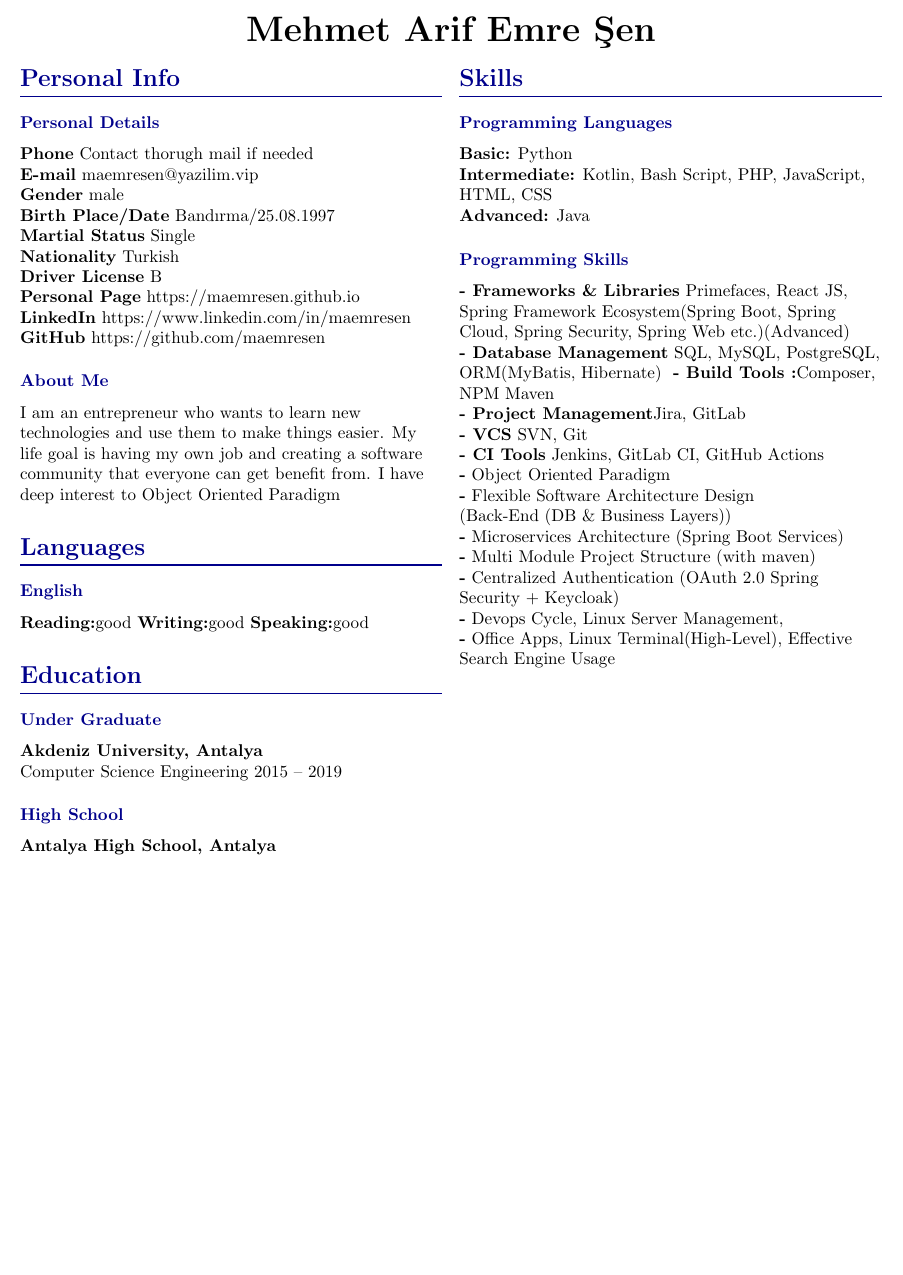
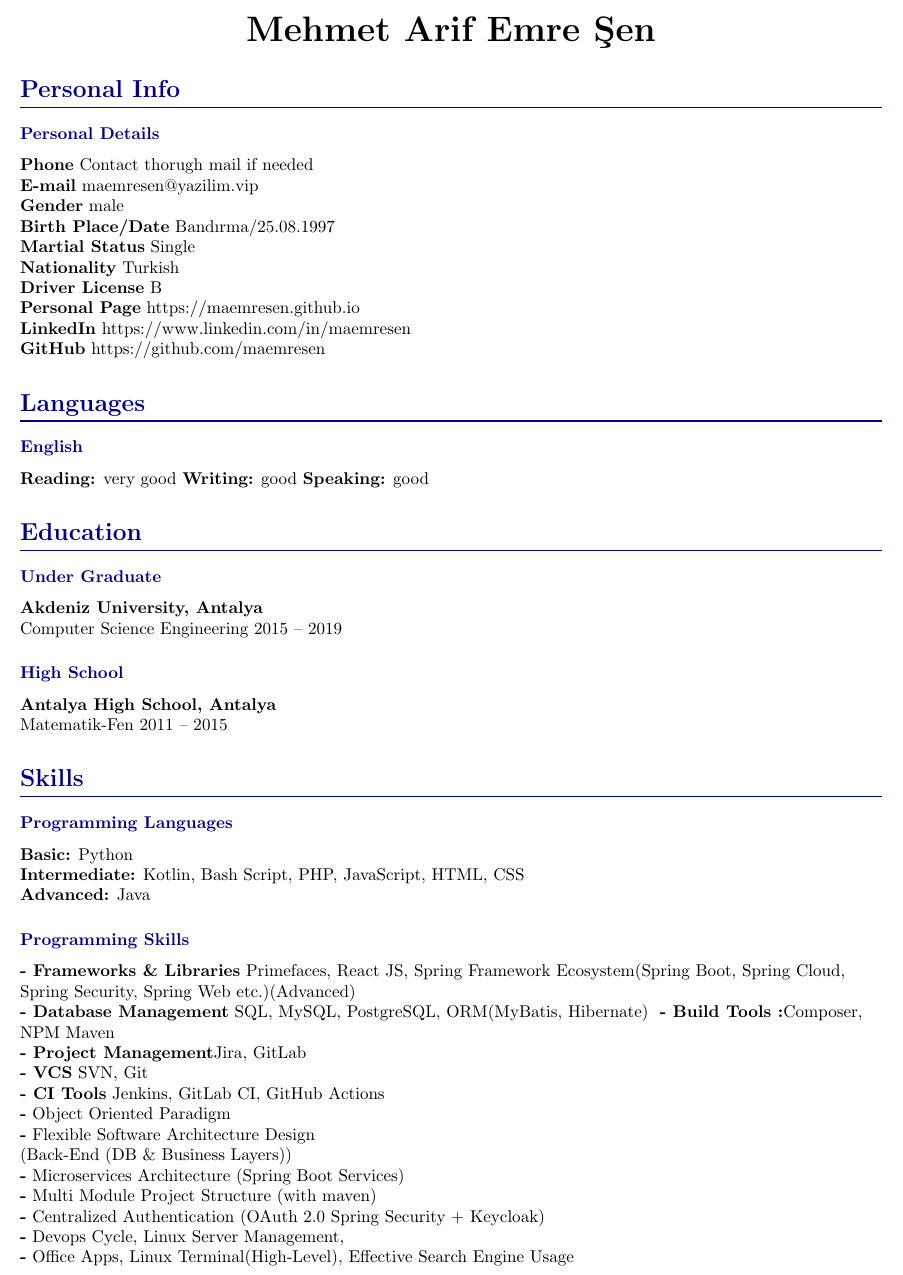
Before and after one commit to burak-erkan/curriculum-vitae, a LaTeX document (index.tex, which reads src/sections/languages.tex, src/sections/personal-info.tex): part of page 1 of 3, cut so that both start at the same text, the shorter picture padded with empty space. Compiled offline with pdfLaTeX.

Commit message:
design: cv design updated

```diff
--- a/index.tex
+++ b/index.tex
@@ -54,5 +54,3 @@ maxbibnames=99, minbibnames=99 % <-- or some absurd number
 \begin{center}
   \huge{\textbf{Mehmet Arif Emre Şen}}
 \end{center}
-\begin{multicols}{2}
-  \input{src/sections/personal-info.tex}
@@ -62,5 +57,12 @@ maxbibnames=99, minbibnames=99 % <-- or some absurd number
-  \input{src/sections/skills.tex}
-\end{multicols}
+% \begin{multicols}{2}
+%    \colbreak
+% \end{multicols}
+
+\input{src/sections/personal-info.tex}
+\input{src/sections/languages.tex}
+\input{src/sections/education.tex}
+\input{src/sections/skills.tex}
+
 
 \pagebreak
 
--- a/src/sections/languages.tex
+++ b/src/sections/languages.tex
@@ -1,8 +1,8 @@
 \CvSection{Languages}{
         \CvSectionEntry{English}{
-            \textbf{Reading:}good
-            \textbf{Writing:}good
-            \textbf{Speaking:}good
+            \textbf{Reading:} very good
+            \textbf{Writing:} good
+            \textbf{Speaking:} good
         }
 
 }
--- a/src/sections/personal-info.tex
+++ b/src/sections/personal-info.tex
@@ -21,10 +21,4 @@
         \noindent \textbf{GitHub}
         https://github.com/maemresen  \\
     }
-
-    \CvSectionEntry{About Me}{
-    I am an entrepreneur who wants to learn new technologies and use them to make things easier.
-    My life goal is having my own job and creating a software community that everyone can get benefit from.
-    I have deep interest to Object Oriented Paradigm
-    }
 }
```
Also changed, not shown: index.tex (3 more changed lines).
